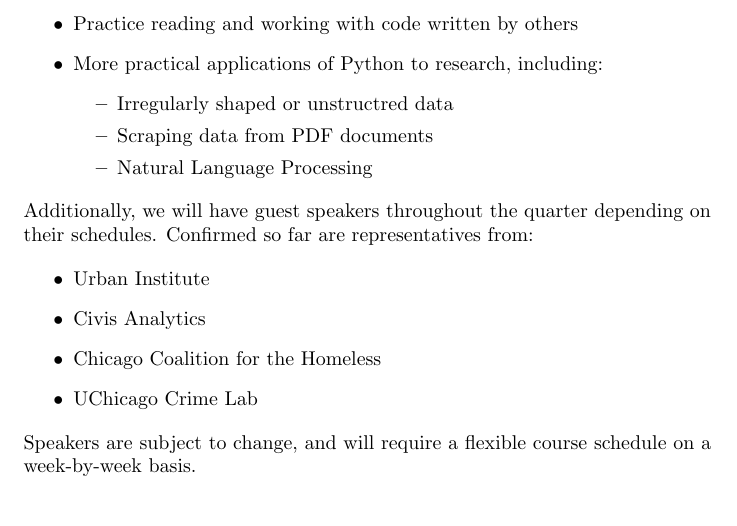
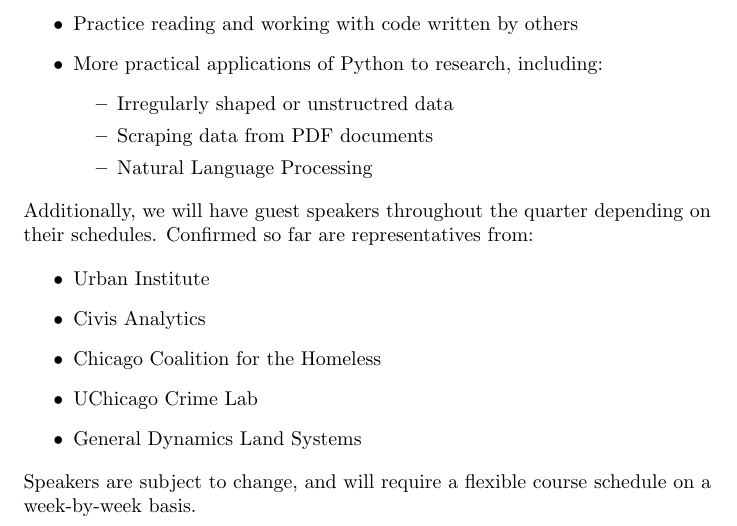
Before and after one commit to levyjeff/Data-Skills-2-Syllabus, a LaTeX document (Data Skills for Public Policy - Fall 2019.tex): part of page 2 of 6, cut so that both start at the same text. Compiled offline with pdfLaTeX.

Commit message:
Speakers

```diff
--- a/Data Skills for Public Policy - Fall 2019.tex
+++ b/Data Skills for Public Policy - Fall 2019.tex
@@ -64,6 +64,7 @@
 	\item Civis Analytics
 	\item Chicago Coalition for the Homeless
 	\item UChicago Crime Lab
+	\item General Dynamics Land Systems
 \end{itemize}
 
 \noindent Speakers are subject to change, and will require a flexible course schedule on a week-by-week basis.
```
Also changed, not shown: Data Skills for Public Policy - Fall 2019.pdf.
